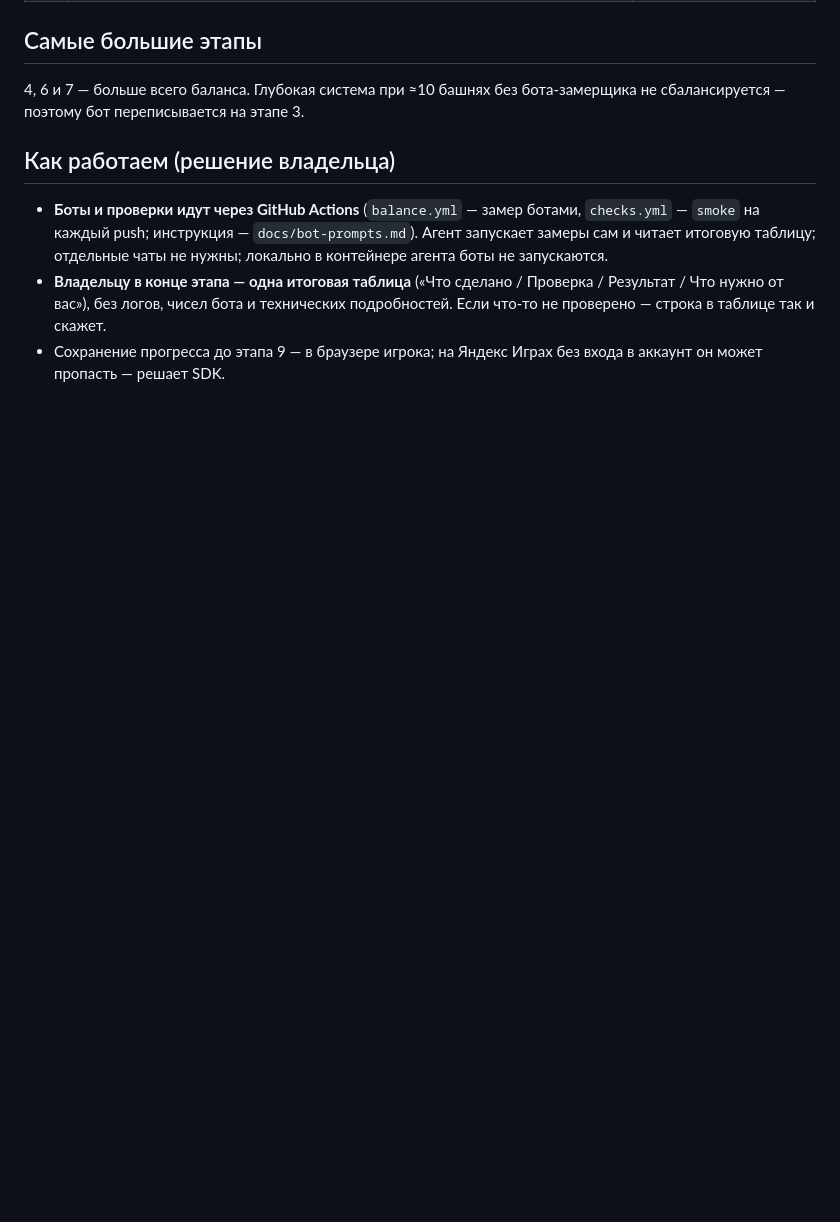
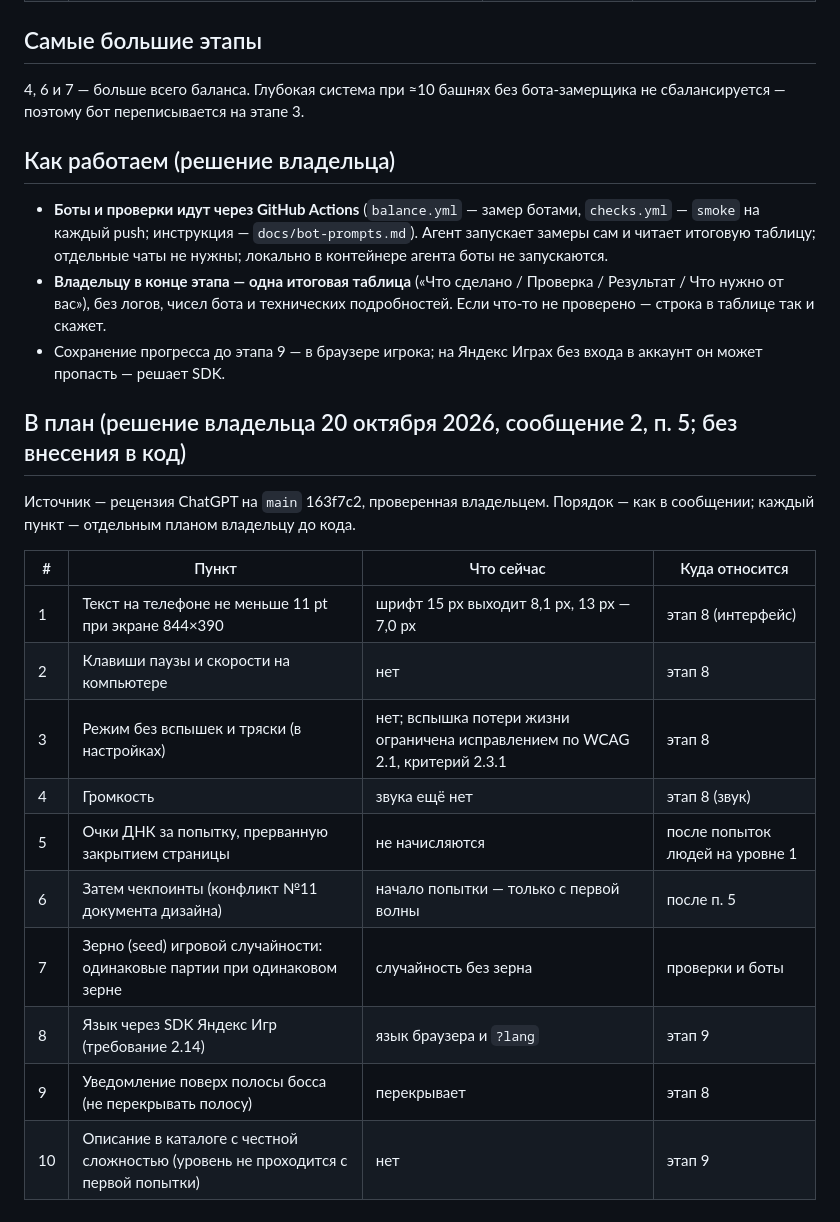
Before and after one commit to Aurinox-eng/1, a Markdown page: docs/td-plan.md, the part around the change. Drawn GitHub-style; blank space fills up the shorter version.

Commit message:
План: пункты рецензии на потом — текст на телефоне от 11 pt, клавиши, режим без вспышек, громкость, ДНК при закрытии страницы, чекпоинты, зерно случайности, язык через SDK, уведомление и полоса босса, честная сложность в каталоге (сообщение владельца 2 от 20 октября 2026, п. 5) [skip ci]
Co-Authored-By: Claude Opus 5.5 <noreply@anthropic.com>
Claude-Session: https://claude.ai/code/session_012T8Ym2SLUeQFFZzkgJuFpE

```diff
--- a/docs/td-plan.md
+++ b/docs/td-plan.md
@@ -28,3 +28,19 @@
 - **Владельцу в конце этапа — одна итоговая таблица** («Что сделано / Проверка / Результат / Что нужно от вас»), без логов,
   чисел бота и технических подробностей. Если что-то не проверено — строка в таблице так и скажет.
 - Сохранение прогресса до этапа 9 — в браузере игрока; на Яндекс Играх без входа в аккаунт он может пропасть — решает SDK.
+
+## В план (решение владельца 20 октября 2026, сообщение 2, п. 5; без внесения в код)
+Источник — рецензия ChatGPT на `main` 163f7c2, проверенная владельцем. Порядок — как в сообщении; каждый пункт — отдельным планом владельцу до кода.
+
+| # | Пункт | Что сейчас | Куда относится |
+|---|---|---|---|
+| 1 | Текст на телефоне не меньше 11 pt при экране 844×390 | шрифт 15 px выходит 8,1 px, 13 px — 7,0 px | этап 8 (интерфейс) |
+| 2 | Клавиши паузы и скорости на компьютере | нет | этап 8 |
+| 3 | Режим без вспышек и тряски (в настройках) | нет; вспышка потери жизни ограничена исправлением по WCAG 2.1, критерий 2.3.1 | этап 8 |
+| 4 | Громкость | звука ещё нет | этап 8 (звук) |
+| 5 | Очки ДНК за попытку, прерванную закрытием страницы | не начисляются | после попыток людей на уровне 1 |
+| 6 | Затем чекпоинты (конфликт №11 документа дизайна) | начало попытки — только с первой волны | после п. 5 |
+| 7 | Зерно (seed) игровой случайности: одинаковые партии при одинаковом зерне | случайность без зерна | проверки и боты |
+| 8 | Язык через SDK Яндекс Игр (требование 2.14) | язык браузера и `?lang` | этап 9 |
+| 9 | Уведомление поверх полосы босса (не перекрывать полосу) | перекрывает | этап 8 |
+| 10 | Описание в каталоге с честной сложностью (уровень не проходится с первой попытки) | нет | этап 9 |
```
